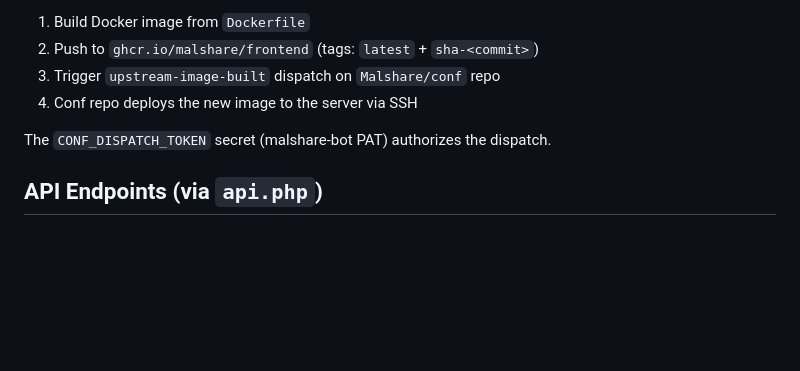
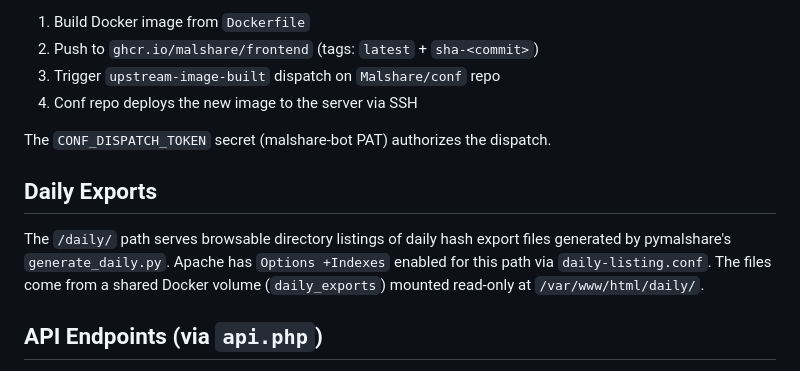
Before and after one commit to Malshare/Frontend, a Markdown page: CLAUDE.md, the part around the change. GitHub-like rendering; blank space fills up the shorter version.

Commit message:
docs; document daily exports serving setup

```diff
--- a/CLAUDE.md
+++ b/CLAUDE.md
@@ -104,6 +104,10 @@ Push to `main` triggers `.github/workflows/docker.yml`:
 
 The `CONF_DISPATCH_TOKEN` secret (malshare-bot PAT) authorizes the dispatch.
 
+## Daily Exports
+
+The `/daily/` path serves browsable directory listings of daily hash export files generated by pymalshare's `generate_daily.py`. Apache has `Options +Indexes` enabled for this path via `daily-listing.conf`. The files come from a shared Docker volume (`daily_exports`) mounted read-only at `/var/www/html/daily/`.
+
 ## API Endpoints (via `api.php`)
 
 `getlist`, `getlistraw`, `getsources`, `getsourcesraw`, `getfile`, `details`, `hashlookup`, `type`, `search`, `gettypes`, `upload`, `getfilenames`, `getlimit`, `download_url`, `download_url_check`
```
